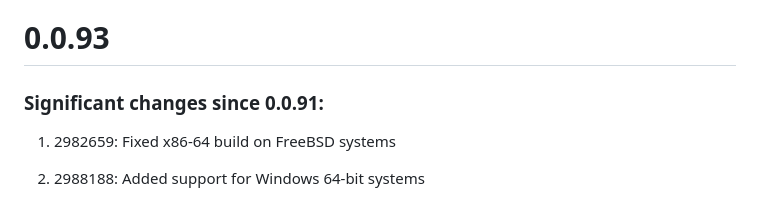
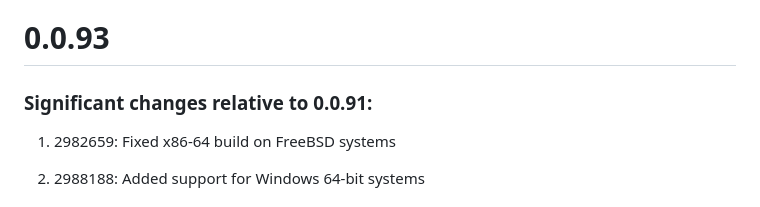
Before and after one commit to mozilla/mozjpeg, a Markdown page: ChangeLog.md, the part around the change. GitHub-like rendering.

Commit message:
ChangeLog.md: "since" = "relative to"

```diff
--- a/ChangeLog.md
+++ b/ChangeLog.md
@@ -2175,7 +2175,7 @@ and unit tests now work on those architectures.
 0.0.93
 ======
 
-### Significant changes since 0.0.91:
+### Significant changes relative to 0.0.91:
 
 1. 2982659: Fixed x86-64 build on FreeBSD systems
 
```
